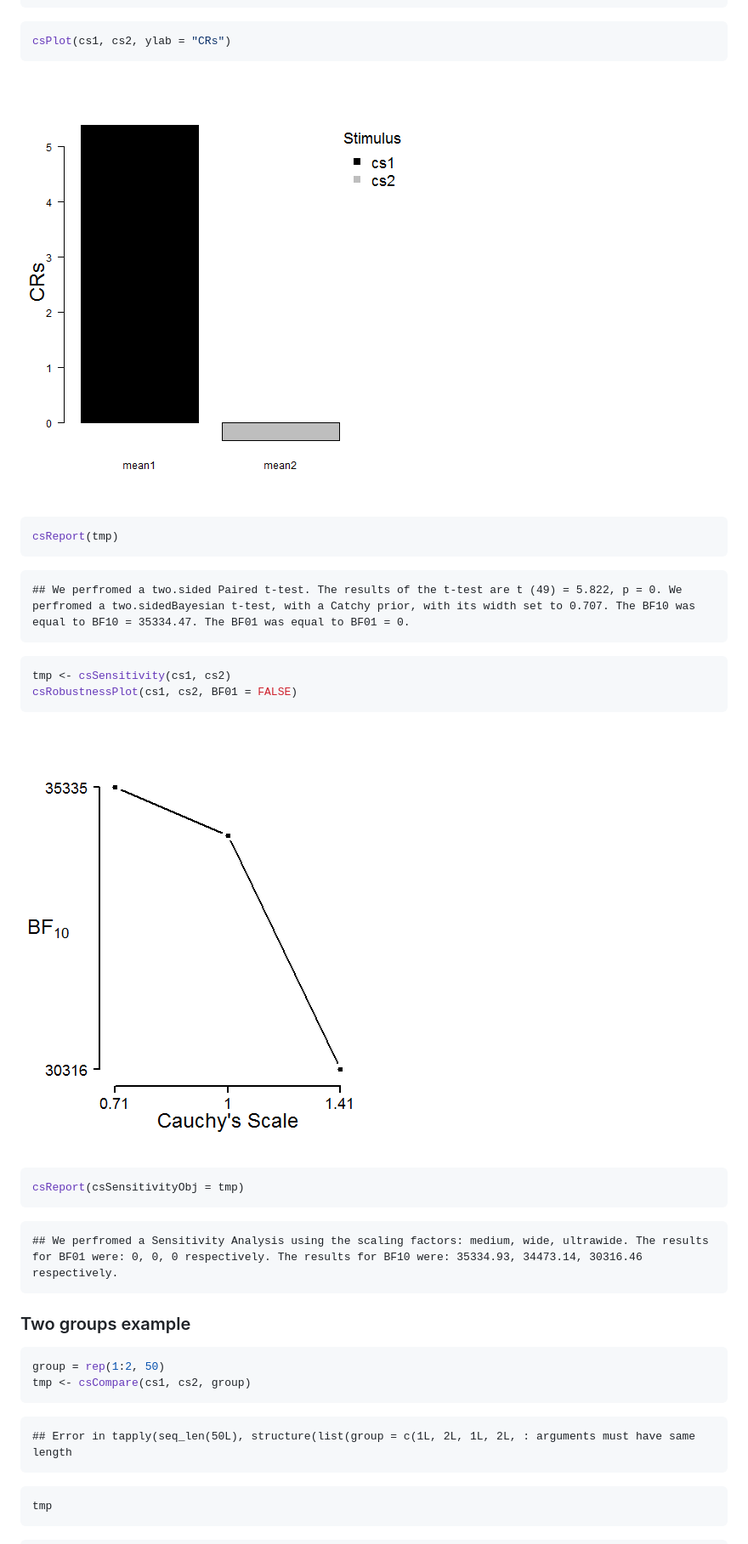
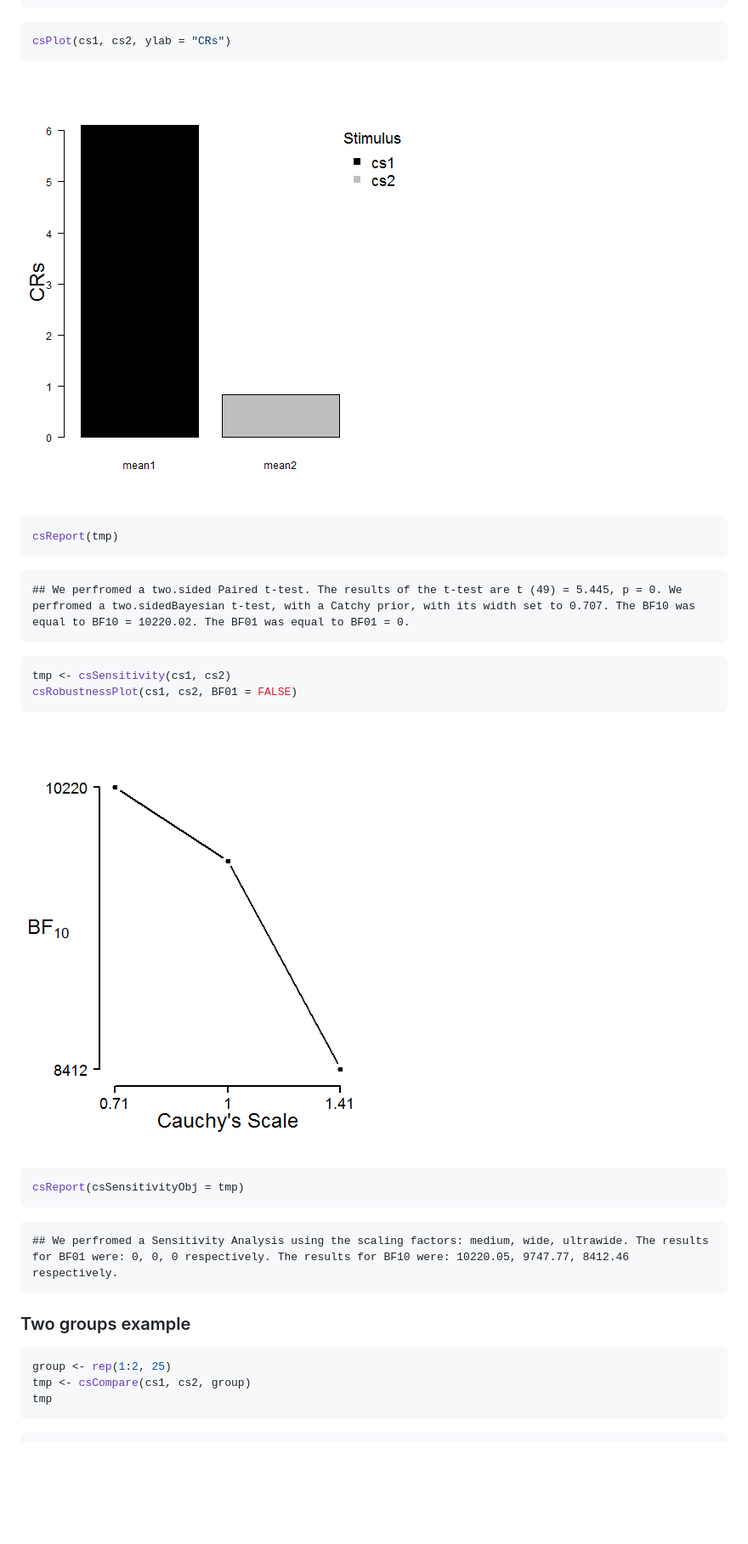
Before and after one commit to AngelosPsy/condir, a Markdown page: README.md, the part around the change printed below. Shown: that part at 85% size. Rendered like a GitHub page; pictures changed too: figure/unnamed-chunk-3-1.png, figure/unnamed-chunk-3-2.png; blank space fills up the shorter version.

Commit message:
Corrected error in README

````diff
--- a/README.md
+++ b/README.md
@@ -94,7 +56,7 @@ csReport(tmp)
 ```
 
 ```
-## We perfromed a two.sided Paired t-test. The results of the t-test are t (49) = 5.822, p = 0. We perfromed a two.sidedBayesian t-test, with a Catchy prior, with its width set to 0.707. The BF10 was equal to BF10 = 35334.47. The BF01 was equal to BF01 = 0.
+## We perfromed a two.sided Paired t-test. The results of the t-test are t (49) = 5.445, p = 0. We perfromed a two.sidedBayesian t-test, with a Catchy prior, with its width set to 0.707. The BF10 was equal to BF10 = 10220.02. The BF01 was equal to BF01 = 0.
 ```
 
 ```r
@@ -109,21 +71,14 @@ csReport(csSensitivityObj = tmp)
 ```
 
 ```
-## We perfromed a Sensitivity Analysis using the scaling factors: medium, wide, ultrawide. The results for BF01 were: 0, 0, 0 respectively. The results for BF10 were: 35334.93, 34473.14, 30316.46 respectively.
+## We perfromed a Sensitivity Analysis using the scaling factors: medium, wide, ultrawide. The results for BF01 were: 0, 0, 0 respectively. The results for BF10 were: 10220.05, 9747.77, 8412.46 respectively.
 ```
 
 ### Two groups example
 
 ```r
-group = rep(1:2, 50)
+group <- rep(1:2, 25)
 tmp <- csCompare(cs1, cs2, group)
-```
-
-```
-## Error in tapply(seq_len(50L), structure(list(group = c(1L, 2L, 1L, 2L, : arguments must have same length
-```
-
-```r
 tmp
 ```
 
````
Also changed, not shown: other parts of README.md (+46 -60 lines), figure/unnamed-chunk-4-1.png (added), figure/unnamed-chunk-4-2.png (added), 1 other file.
